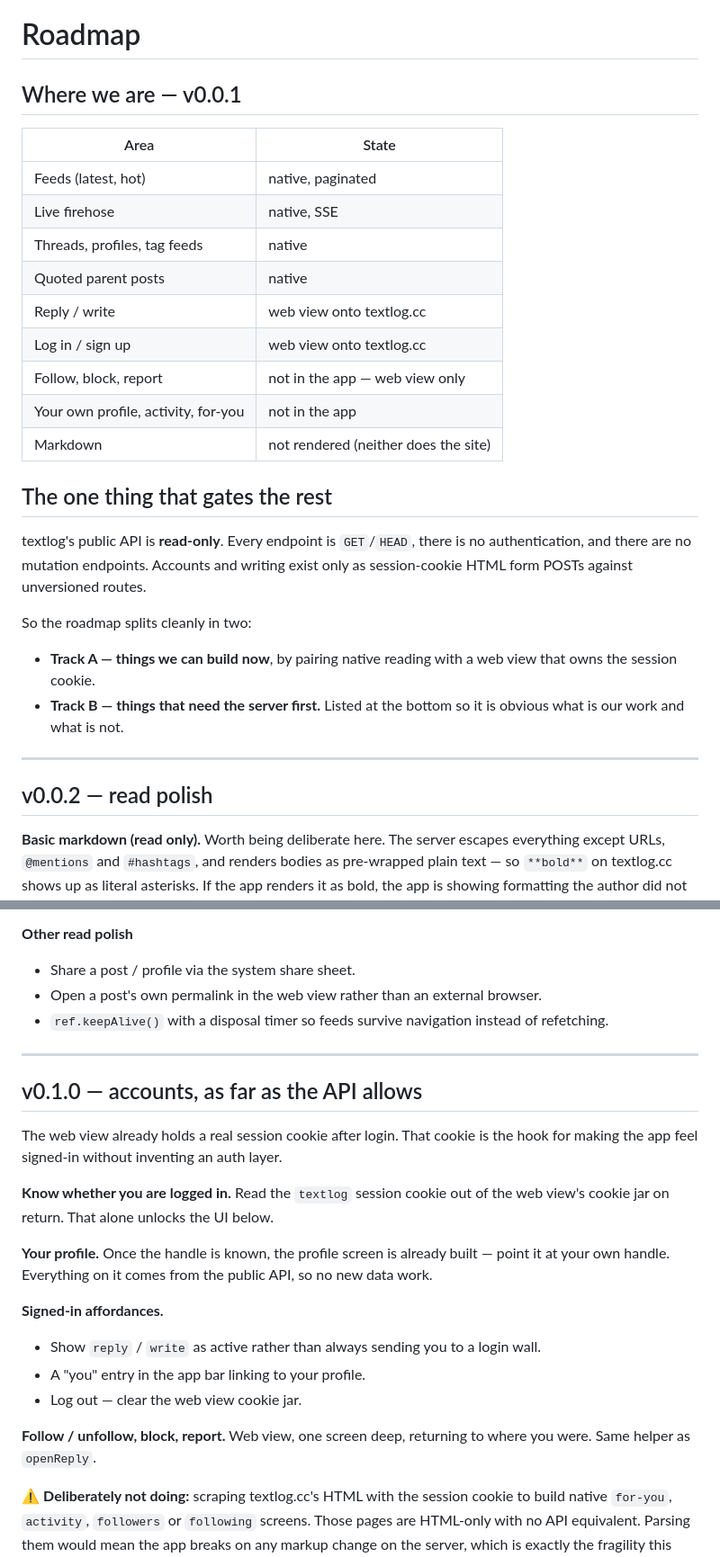
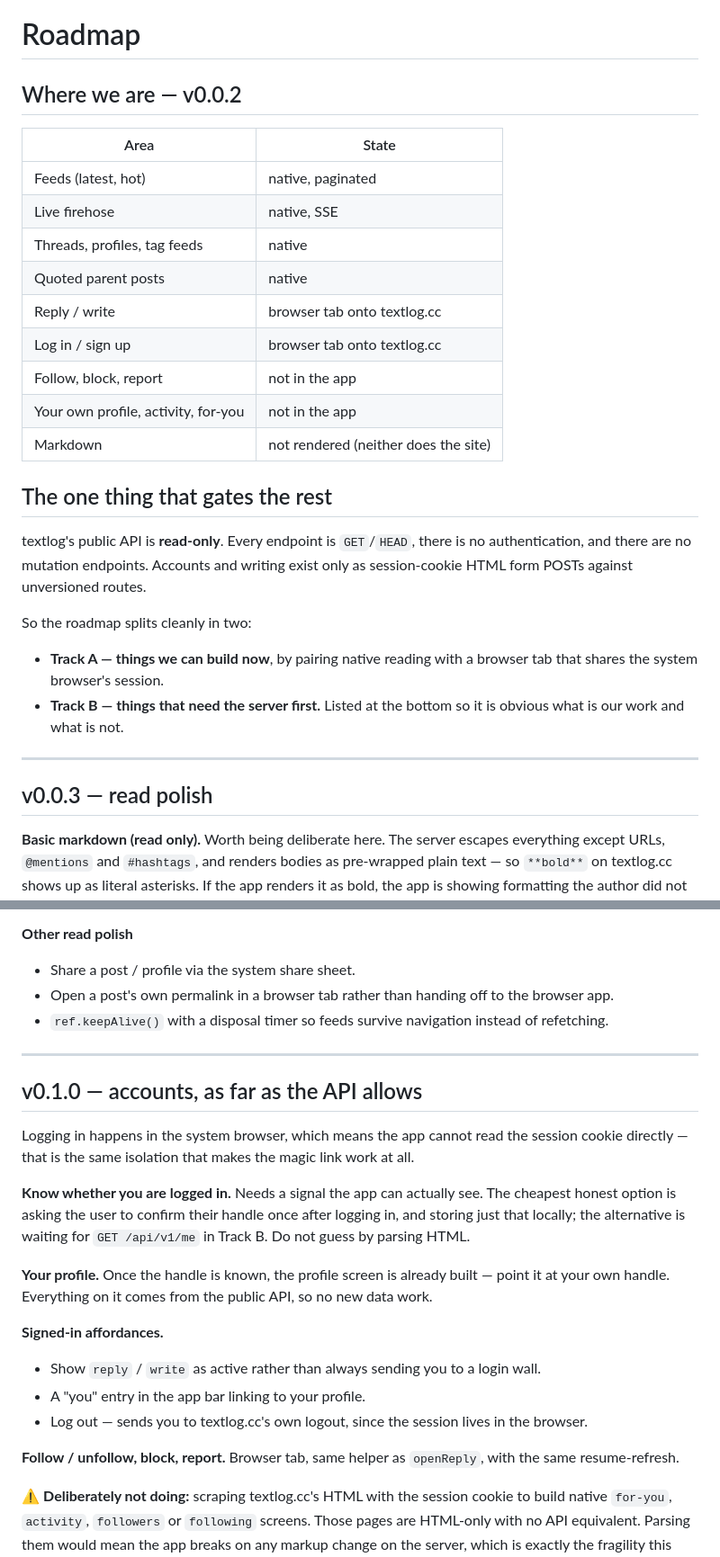
Before and after one commit to Faultless/textlog_flutter, a Markdown page: ROADMAP.md, 2 parts joined by grey strips. Shown at 90% size. Drawn GitHub-style.

```diff
--- a/ROADMAP.md
+++ b/ROADMAP.md
@@ -1,6 +1,6 @@
 # Roadmap
 
-## Where we are — v0.0.1
+## Where we are — v0.0.2
 
 | Area | State |
 |---|---|
@@ -8,9 +8,9 @@
 | Live firehose | native, SSE |
 | Threads, profiles, tag feeds | native |
 | Quoted parent posts | native |
-| Reply / write | web view onto textlog.cc |
-| Log in / sign up | web view onto textlog.cc |
-| Follow, block, report | not in the app — web view only |
+| Reply / write | browser tab onto textlog.cc |
+| Log in / sign up | browser tab onto textlog.cc |
+| Follow, block, report | not in the app |
 | Your own profile, activity, for-you | not in the app |
 | Markdown | not rendered (neither does the site) |
 
@@ -22,14 +22,14 @@ session-cookie HTML form POSTs against unversioned routes.
 
 So the roadmap splits cleanly in two:
 
-- **Track A — things we can build now**, by pairing native reading with a web view that
-  owns the session cookie.
+- **Track A — things we can build now**, by pairing native reading with a browser tab that
+  shares the system browser's session.
 - **Track B — things that need the server first.** Listed at the bottom so it is obvious
   what is our work and what is not.
 
 ---
 
-## v0.0.2 — read polish
+## v0.0.3 — read polish
 
 **Basic markdown (read only).**
 Worth being deliberate here. The server escapes everything except URLs, `@mentions` and
@@ -48,19 +48,20 @@ Recommended shape:
 
 **Other read polish**
 - Share a post / profile via the system share sheet.
-- Open a post's own permalink in the web view rather than an external browser.
+- Open a post's own permalink in a browser tab rather than handing off to the browser app.
 - `ref.keepAlive()` with a disposal timer so feeds survive navigation instead of refetching.
 
 ---
 
 ## v0.1.0 — accounts, as far as the API allows
 
-The web view already holds a real session cookie after login. That cookie is the hook for
-making the app feel signed-in without inventing an auth layer.
+Logging in happens in the system browser, which means the app cannot read the session
+cookie directly — that is the same isolation that makes the magic link work at all.
 
 **Know whether you are logged in.**
-Read the `textlog` session cookie out of the web view's cookie jar on return. That alone
-unlocks the UI below.
+Needs a signal the app can actually see. The cheapest honest option is asking the user to
+confirm their handle once after logging in, and storing just that locally; the alternative
+is waiting for `GET /api/v1/me` in Track B. Do not guess by parsing HTML.
 
 **Your profile.**
 Once the handle is known, the profile screen is already built — point it at your own
@@ -69,10 +70,10 @@ handle. Everything on it comes from the public API, so no new data work.
 **Signed-in affordances.**
 - Show `reply` / `write` as active rather than always sending you to a login wall.
 - A "you" entry in the app bar linking to your profile.
-- Log out — clear the web view cookie jar.
+- Log out — sends you to textlog.cc's own logout, since the session lives in the browser.
 
 **Follow / unfollow, block, report.**
-Web view, one screen deep, returning to where you were. Same helper as `openReply`.
+Browser tab, same helper as `openReply`, with the same resume-refresh.
 
 ⚠️ **Deliberately not doing:** scraping textlog.cc's HTML with the session cookie to build
 native `for-you`, `activity`, `followers` or `following` screens. Those pages are HTML-only
```
Also changed, not shown: other parts of ROADMAP.md (+2 -2 lines), ARCHITECTURE.md (+27 -11 lines), README.md (+3 -3 lines).
